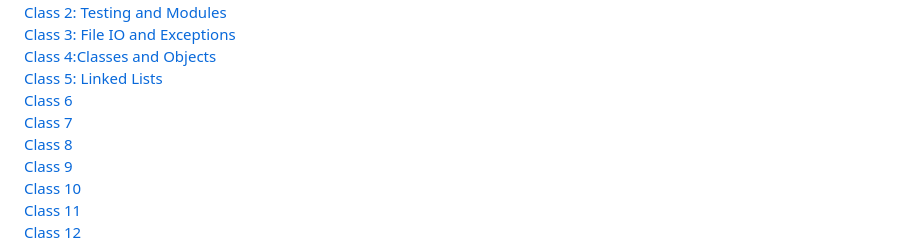
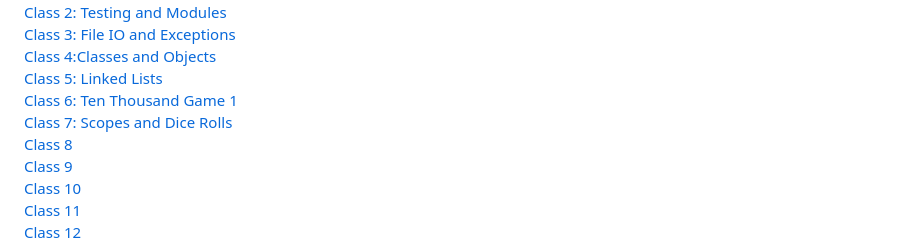
Before and after one commit to jamesCodes808/reading-notes, a Markdown page: README.md, the part around the change. GitHub-like rendering; folded sections open.

Commit message:
complete reading 7 401

```diff
--- a/README.md
+++ b/README.md
@@ -133,9 +133,9 @@ Email: [jamesian.r.solima@gmail.com](mailto:jamesian.r.solima@gmail.com)
 <br>
 <a href='https://jamescodes808.github.io/reading-notes/401/class-05'>Class 5: Linked Lists</a>
 <br>
-<a href='https://jamescodes808.github.io/reading-notes/401/class-06'>Class 6</a>
+<a href='https://jamescodes808.github.io/reading-notes/401/class-06'>Class 6: Ten Thousand Game 1</a>
 <br>
-<a href='https://jamescodes808.github.io/reading-notes/401/#'>Class 7</a>
+<a href='https://jamescodes808.github.io/reading-notes/401/class-07'>Class 7: Scopes and Dice Rolls</a>
 <br>
 <a href='https://jamescodes808.github.io/reading-notes/401/#'>Class 8</a>
 <br>
```
Also changed, not shown: 401/class-07.md (added, +115 -0 lines).
